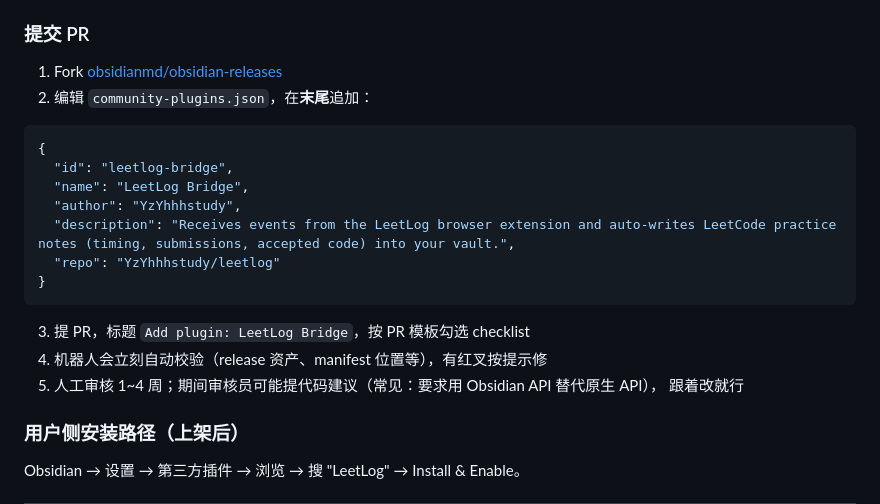
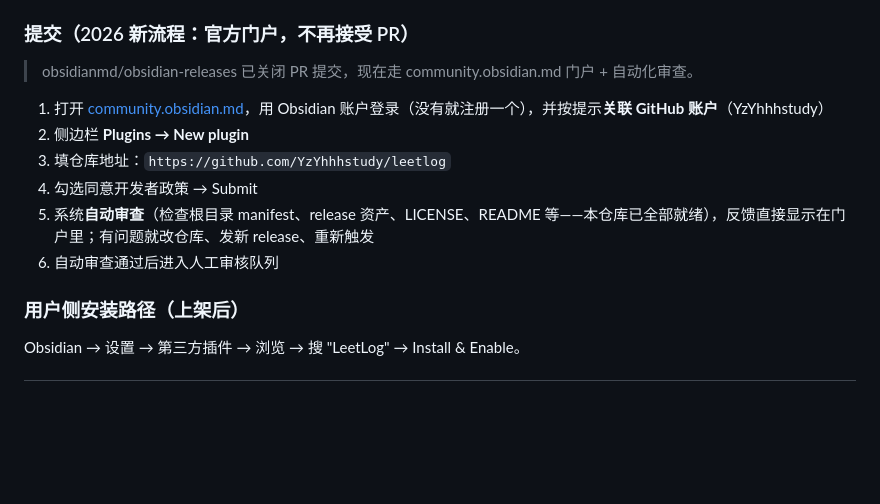
Before and after one commit to YzYhhhstudy/leetlog, a Markdown page: docs/store-submission.md, the part around the change. Rendered like a GitHub page; blank space fills up the shorter version.

Commit message:
docs: Obsidian submission switched to community.obsidian.md portal (PRs disabled upstream)
Co-Authored-By: Claude Fable 5 <noreply@anthropic.com>

````diff
--- a/docs/store-submission.md
+++ b/docs/store-submission.md
@@ -116,24 +116,16 @@ type in the editor, submit — a Markdown note is created locally.
 - [x] manifest description 为英文
 - [x] `isDesktopOnly: true`（用了 Node http，移动端不支持）
 
-### 提交 PR
-1. Fork [obsidianmd/obsidian-releases](https://github.com/obsidianmd/obsidian-releases)
-2. 编辑 `community-plugins.json`，在**末尾**追加：
+### 提交（2026 新流程：官方门户，不再接受 PR）
 
-```json
-{
-  "id": "leetlog-bridge",
-  "name": "LeetLog Bridge",
-  "author": "YzYhhhstudy",
-  "description": "Receives events from the LeetLog browser extension and auto-writes LeetCode practice notes (timing, submissions, accepted code) into your vault.",
-  "repo": "YzYhhhstudy/leetlog"
-}
-```
+> obsidianmd/obsidian-releases 已关闭 PR 提交，现在走 community.obsidian.md 门户 + 自动化审查。
 
-3. 提 PR，标题 `Add plugin: LeetLog Bridge`，按 PR 模板勾选 checklist
-4. 机器人会立刻自动校验（release 资产、manifest 位置等），有红叉按提示修
-5. 人工审核 1~4 周；期间审核员可能提代码建议（常见：要求用 Obsidian API 替代原生 API），
-   跟着改就行
+1. 打开 [community.obsidian.md](https://community.obsidian.md)，用 Obsidian 账户登录（没有就注册一个），并按提示**关联 GitHub 账户**（YzYhhhstudy）
+2. 侧边栏 **Plugins → New plugin**
+3. 填仓库地址：`https://github.com/YzYhhhstudy/leetlog`
+4. 勾选同意开发者政策 → Submit
+5. 系统**自动审查**（检查根目录 manifest、release 资产、LICENSE、README 等——本仓库已全部就绪），反馈直接显示在门户里；有问题就改仓库、发新 release、重新触发
+6. 自动审查通过后进入人工审核队列
 
 ### 用户侧安装路径（上架后）
 Obsidian → 设置 → 第三方插件 → 浏览 → 搜 "LeetLog" → Install & Enable。
````
